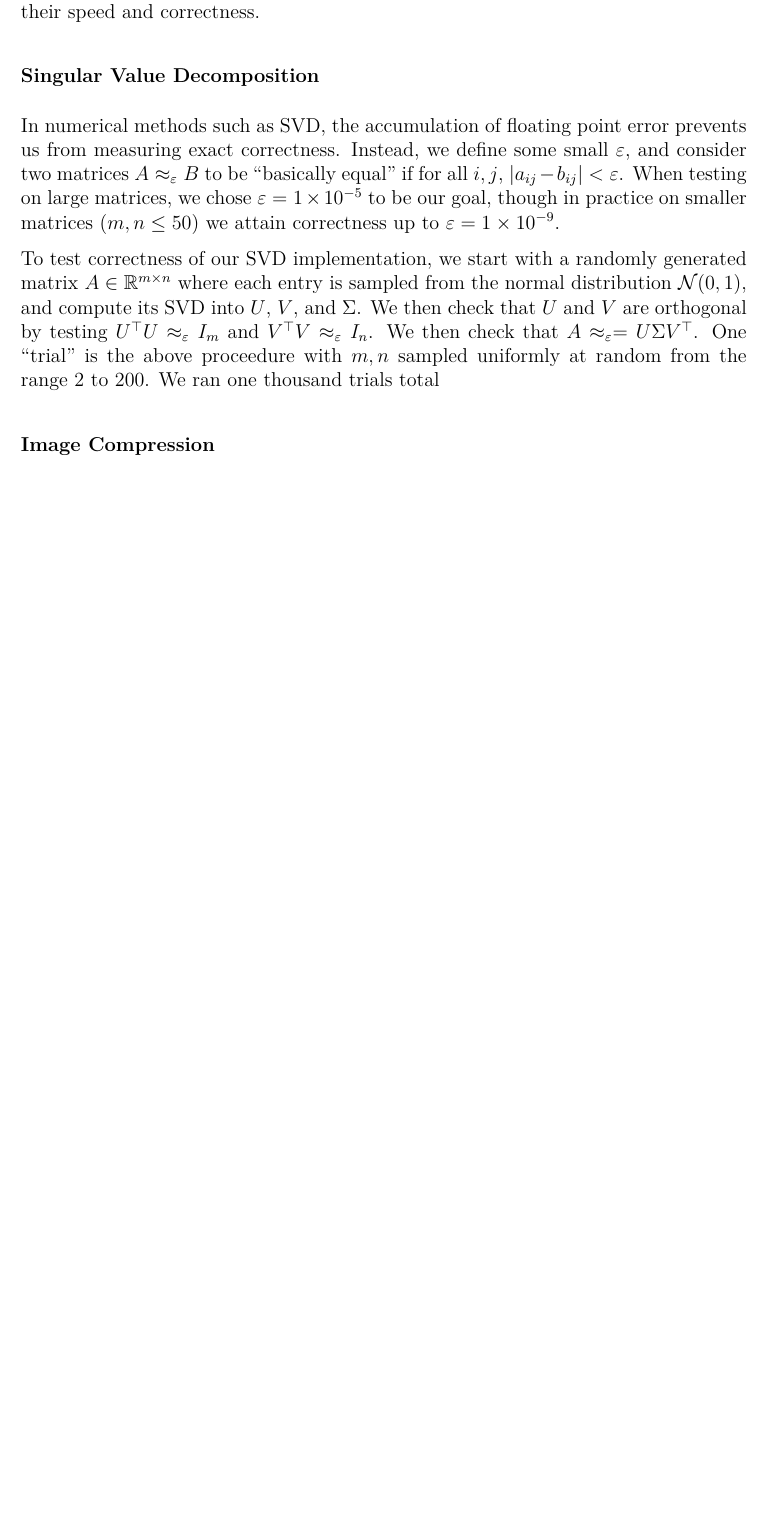
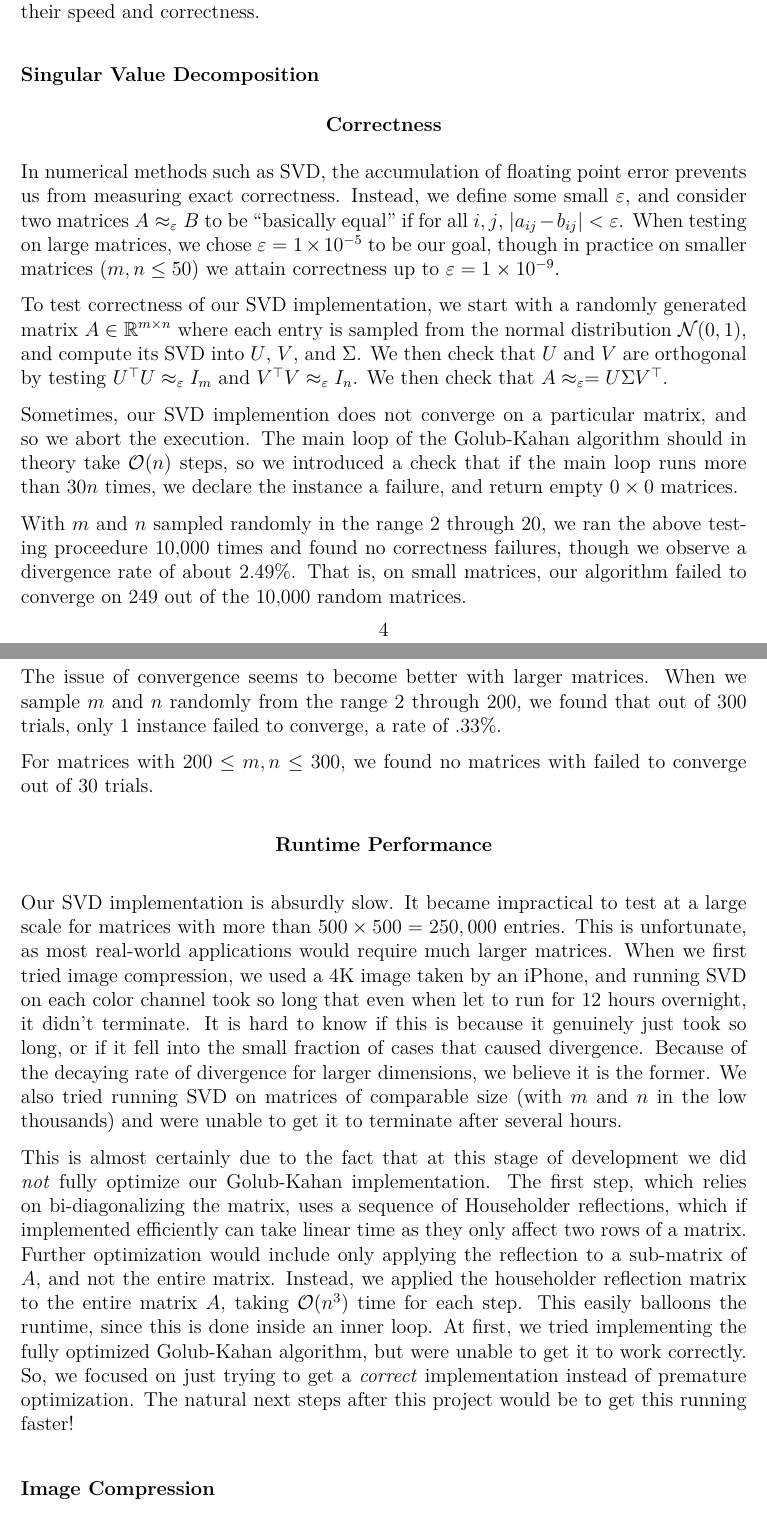
Before and after one commit to SylvanM/ml_kit, a LaTeX document (writeups/final/final_report.tex): part of page 4 of 5 before the commit and two parts of pages 4 and 5 of 6 after it, the two joined at a grey line, cut so that both start at the same text, the shorter picture padded with empty space. Compiled offline with pdfLaTeX.

Commit message:
SVD Runtime writeup

```diff
--- a/writeups/final/final_report.tex
+++ b/writeups/final/final_report.tex
@@ -272,6 +272,10 @@ of their speed and correctness.
 
 \subsubsection{Singular Value Decomposition}
 
+\begin{center}
+    \textbf{Correctness}
+\end{center}
+
 In numerical methods such as SVD, the accumulation of floating point error prevents us from measuring exact correctness.
 Instead, we define some small $\varepsilon$, and consider two matrices $A \approx_\varepsilon B$ to be ``basically equal'' if
 for all $i, j$, $|a_{ij} - b_{ij}| < \varepsilon$. When testing on large matrices, we chose $\varepsilon = 1 \times 10^{-5}$
@@ -280,10 +284,43 @@ to be our goal, though in practice on smaller matrices ($m, n \leq 50$) we attai
 To test correctness of our SVD implementation, we start with a randomly generated matrix $A \in \R^{m \times n}$
 where each entry is sampled from the normal distribution $\mathcal N(0, 1)$, and compute its SVD into $U$, $V$,
 and $\Sigma$. We then check that $U$ and $V$ are orthogonal by testing $U^\top U \approx_\varepsilon I_m$
-and $V^\top V \approx_\varepsilon I_n$. We then check that $A \approx_\varepsilon = U \Sigma V^\top$. One ``trial'' is
-the above proceedure with $m, n$ sampled uniformly at random from the range $2$ to $200$. We ran one thousand trials
-total
+and $V^\top V \approx_\varepsilon I_n$. We then check that $A \approx_\varepsilon = U \Sigma V^\top$.
 
+Sometimes, our SVD implemention does not converge on a particular matrix, and so we abort the execution. The main loop
+of the Golub-Kahan algorithm should in theory take $\mathcal O(n)$ steps, so we introduced a check that if the main loop
+runs more than $30n$ times, we declare the instance a failure, and return empty $0 \times 0$ matrices.
+
+With $m$ and $n$ sampled randomly in the range $2$ through $20$, we ran the above testing proceedure 10,000 times and
+found no correctness failures, though we observe a divergence rate of about $2.49\%$. That is, on small matrices, our
+algorithm failed to converge on 249 out of the 10,000 random matrices.
+
+The issue of convergence seems to become better with larger matrices. When we sample $m$ and $n$ randomly from the range
+$2$ through $200$, we found that out of 300 trials, only 1 instance failed to converge, a rate of $.33\%$.
+
+For matrices with $200 \leq m, n \leq 300$, we found no matrices with failed to converge out of 30 trials.
+
+\begin{center}
+    \textbf{Runtime Performance}
+\end{center}
+
+Our SVD implementation is absurdly slow. It became impractical to test at a large scale for matrices with more than
+$500 \times 500 = 250,000$ entries. This is unfortunate, as most real-world applications would require much larger
+matrices. When we first tried image compression, we used a 4K image taken by an iPhone, and running SVD on
+each color channel took so long that even when let to run for 12 hours overnight, it didn't terminate. It is hard to
+know if this is because it genuinely just took so long, or if it fell into the small fraction of cases that caused
+divergence. Because of the decaying rate of divergence for larger dimensions, we believe it is the former. We also
+tried running SVD on matrices of comparable size (with $m$ and $n$ in the low thousands) and were unable to get
+it to terminate after several hours.
+
+This is almost certainly due to the fact that at this stage of development we did \emph{not} fully optimize our
+Golub-Kahan implementation. The first step, which relies on bi-diagonalizing the matrix, uses a sequence of Householder
+reflections, which if implemented efficiently can take linear time as they only affect two rows of a matrix. Further
+optimization would include only applying the reflection to a sub-matrix of $A$, and not the entire matrix. Instead,
+we applied the householder reflection matrix to the entire matrix $A$, taking $\mathcal{O}(n^3)$ time for each step.
+This easily balloons the runtime, since this is done inside an inner loop. At first, we tried implementing
+the fully optimized Golub-Kahan algorithm, but were unable to get it to work correctly. So, we focused on just
+trying to get a \emph{correct} implementation instead of premature optimization. The natural next steps after this
+project would be to get this running faster!
 
 \subsubsection{Image Compression}
 
```
Also changed, not shown: Cargo.toml (+1 -0 lines), writeups/final/final_report.pdf, 4 other files.
